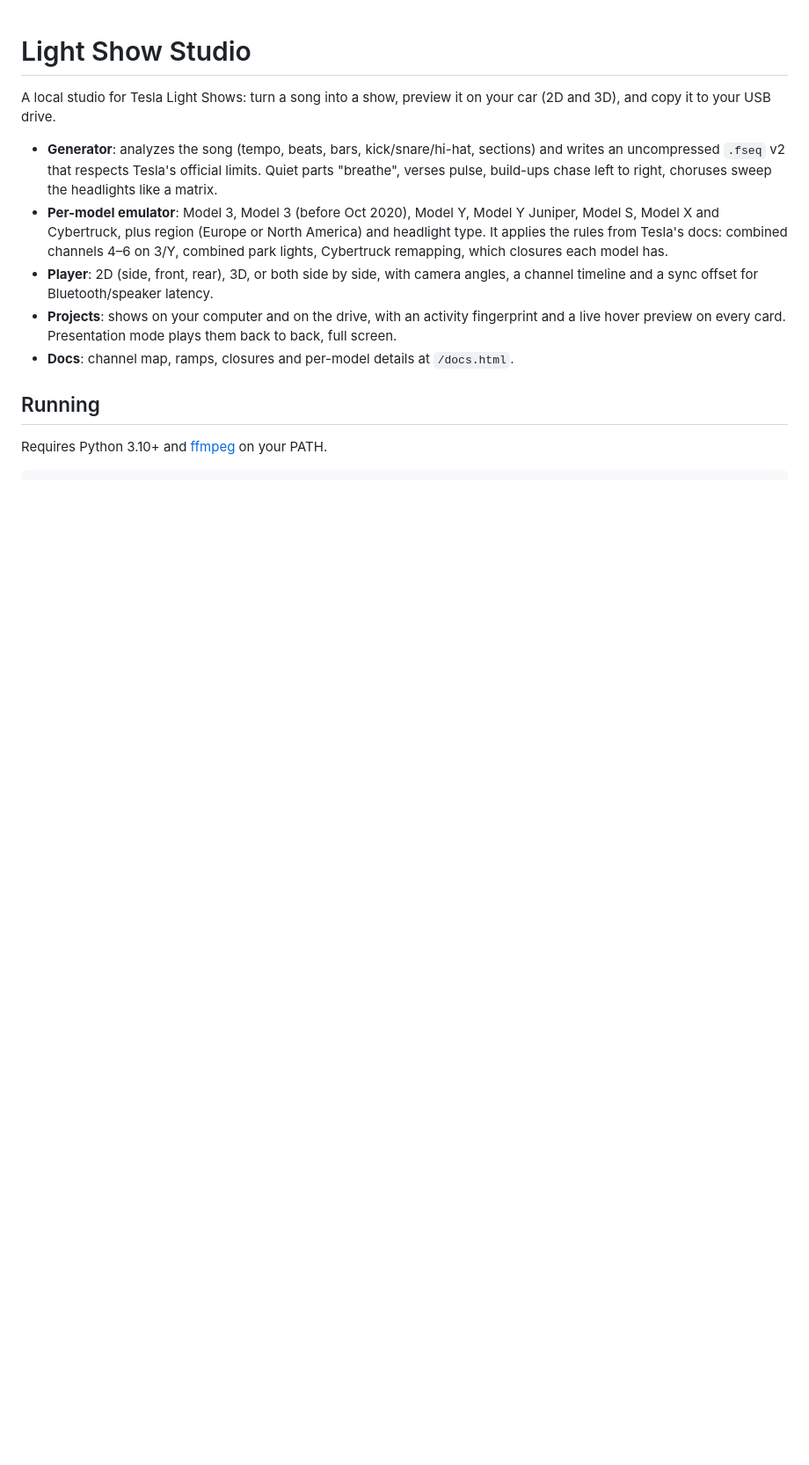
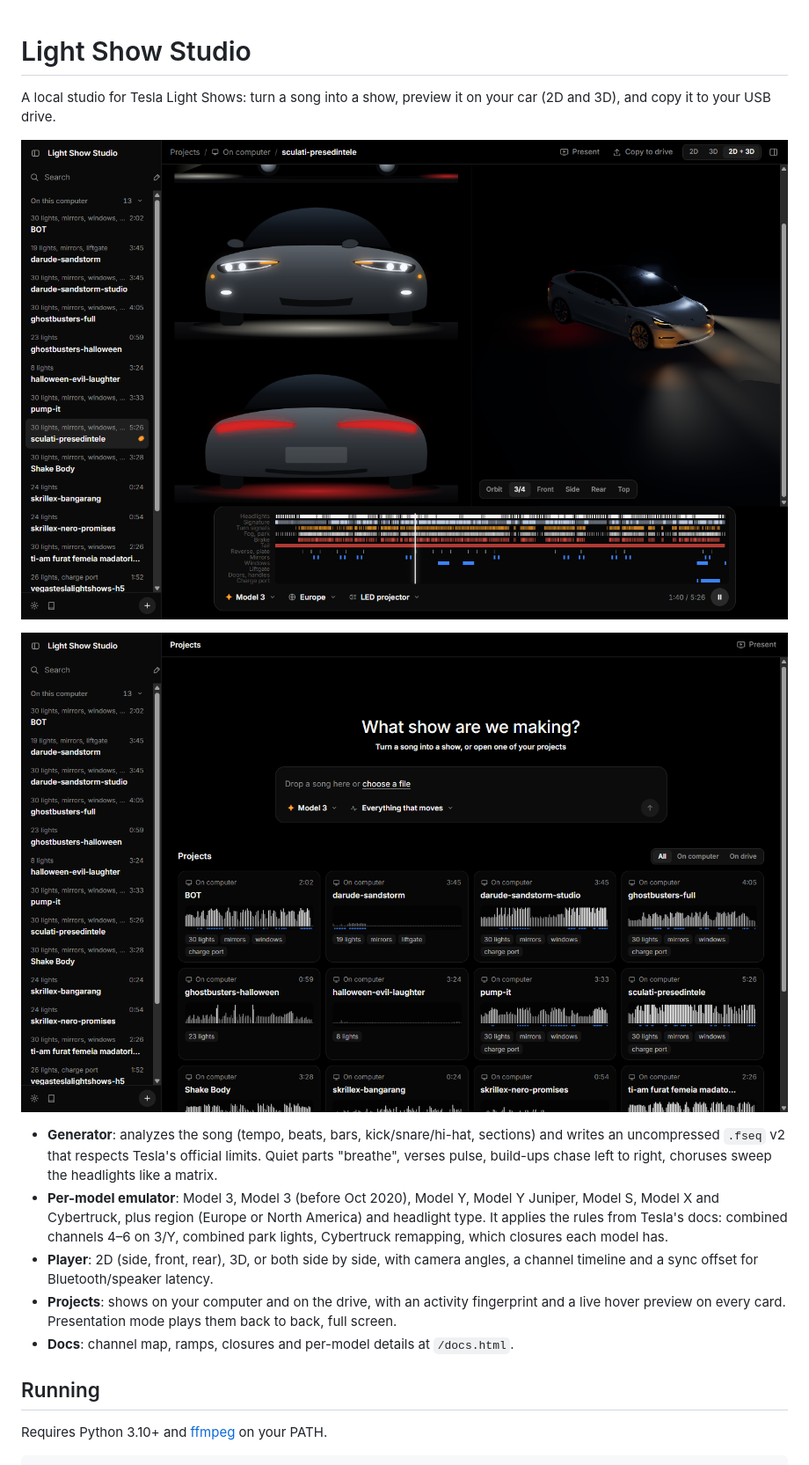
Before and after one commit to alexmihalascu/tesla-lightshow-studio, a Markdown page: README.md, the part around the change. Shown at 88% size. Rendered like a GitHub page; pictures changed too: docs/screenshots/player.png (added), docs/screenshots/projects.png (added); blank space fills up the shorter version.

```diff
--- a/README.md
+++ b/README.md
@@ -1,6 +1,10 @@
 # Light Show Studio
 
 A local studio for Tesla Light Shows: turn a song into a show, preview it on your car (2D and 3D), and copy it to your USB drive.
+
+![Player: 2D front/rear views, 3D view and channel timeline](docs/screenshots/player.png)
+
+![Projects page](docs/screenshots/projects.png)
 
 - **Generator**: analyzes the song (tempo, beats, bars, kick/snare/hi-hat, sections) and writes an uncompressed `.fseq` v2 that respects Tesla's official limits. Quiet parts "breathe", verses pulse, build-ups chase left to right, choruses sweep the headlights like a matrix.
 - **Per-model emulator**: Model 3, Model 3 (before Oct 2020), Model Y, Model Y Juniper, Model S, Model X and Cybertruck, plus region (Europe or North America) and headlight type. It applies the rules from Tesla's docs: combined channels 4–6 on 3/Y, combined park lights, Cybertruck remapping, which closures each model has.
```
Also changed, not shown: 2 other files.
